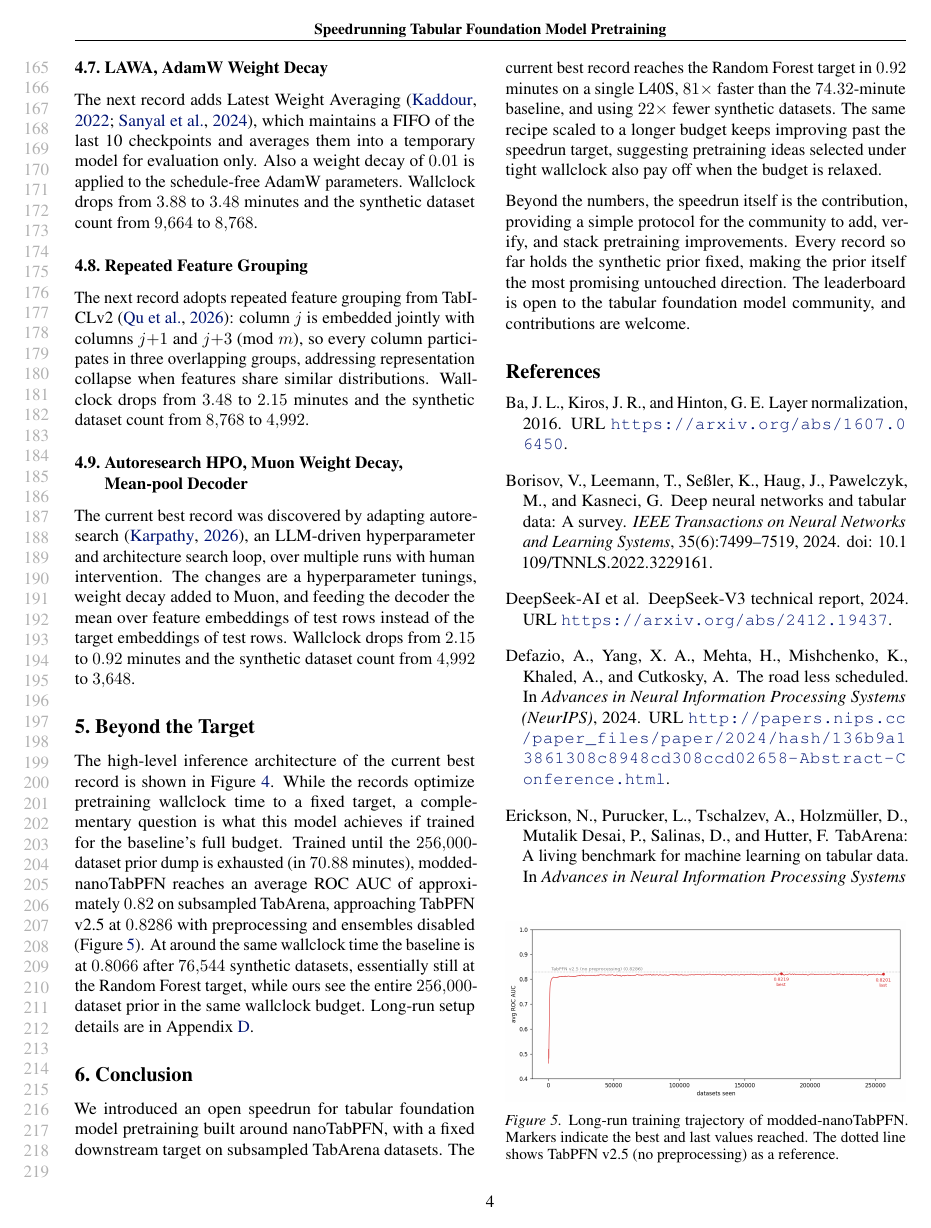
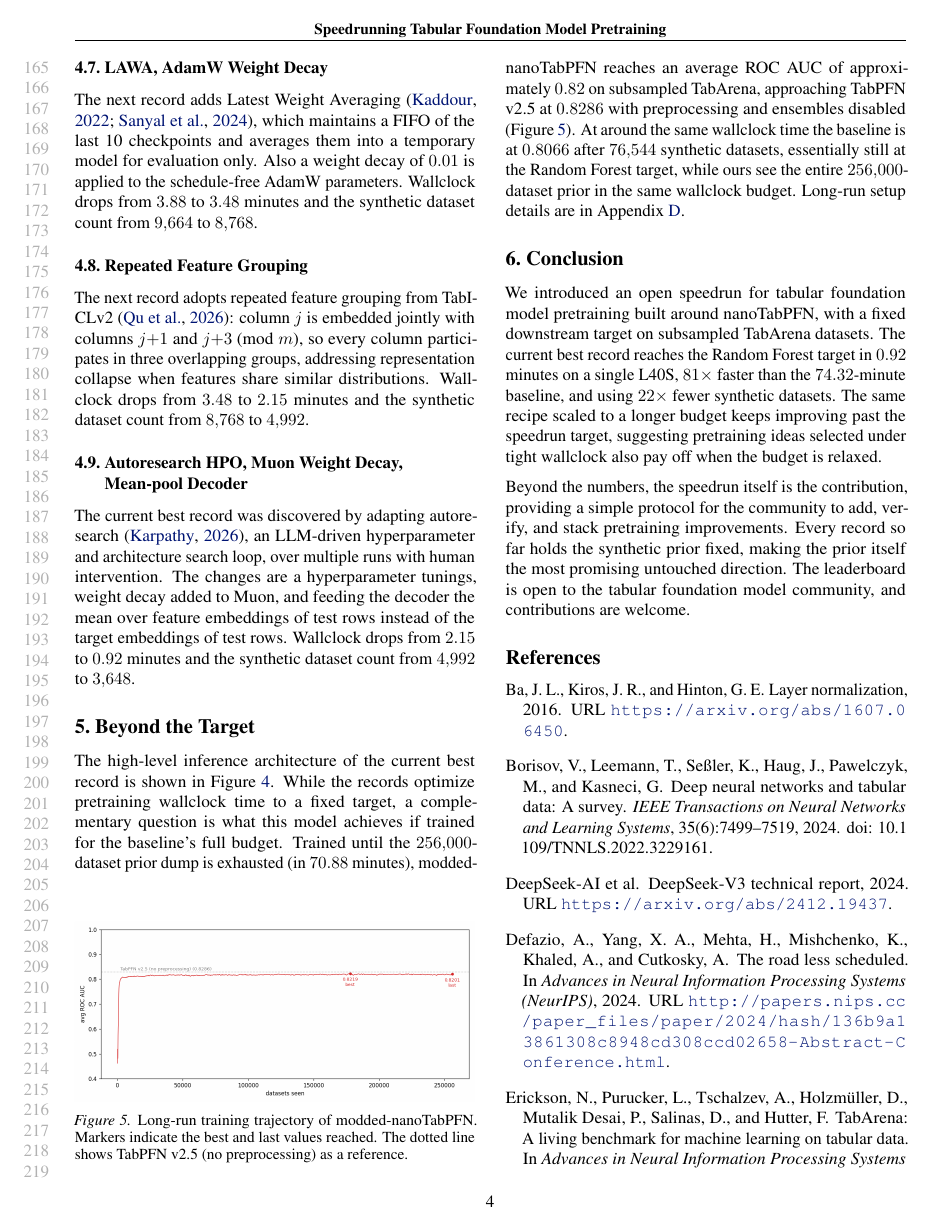
Before and after one commit to borawhocodess/modded-nanotabpfn, a LaTeX paper (main.tex): page 4 of 11. Compiled offline with pdfLaTeX.

Commit message:
move the beyond figure

```diff
--- a/main.tex
+++ b/main.tex
@@ -310,19 +310,19 @@ Wallclock drops from $3.48$ to $2.15$ minutes and the synthetic dataset count fr
 The current best record was discovered by adapting autoresearch~\citep{karpathy2026autoresearch}, an LLM-driven hyperparameter and architecture search loop, over multiple runs with human intervention. The changes are a hyperparameter tunings, weight decay added to Muon, and feeding the decoder the mean over feature embeddings of test rows instead of the target embeddings of test rows.
 Wallclock drops from $2.15$ to $0.92$ minutes and the synthetic dataset count from $4{,}992$ to $3{,}648$.
 
+\begin{figure}[b]
+  \centering
+  \includegraphics[width=\columnwidth]{images/longrun.png}
+  \caption{Long-run training trajectory of modded-nanoTabPFN. Markers indicate the best and last values reached. The dotted line shows TabPFN v2.5 (no preprocessing) as a reference.}
+  \label{fig:longrun}
+\end{figure}
+
 \section{Beyond the Target}
 \label{sec:beyond-target}
 The high-level inference architecture of the current best record is shown in Figure~\ref{fig:modded}.
 While the records optimize pretraining wallclock time to a fixed target, a complementary question is what this model achieves if trained for the baseline's full budget.
 Trained until the $256{,}000$-dataset prior dump is exhausted (in $70.88$ minutes), modded-nanoTabPFN reaches an average ROC AUC of approximately $0.82$ on subsampled TabArena, approaching TabPFN v2.5 at $0.8286$ with preprocessing and ensembles disabled (Figure~\ref{fig:longrun}).
 At around the same wallclock time the baseline is at $0.8066$ after $76{,}544$ synthetic datasets, essentially still at the Random Forest target, while ours see the entire $256{,}000$-dataset prior in the same wallclock budget. Long-run setup details are in Appendix~\ref{app:longrun}.
-
-\begin{figure}[b]
-  \centering
-  \includegraphics[width=\columnwidth]{images/longrun.png}
-  \caption{Long-run training trajectory of modded-nanoTabPFN. Markers indicate the best and last values reached. The dotted line shows TabPFN v2.5 (no preprocessing) as a reference.}
-  \label{fig:longrun}
-\end{figure}
 
 \section{Conclusion}
 We introduced an open speedrun for tabular foundation model pretraining built around nanoTabPFN, with a fixed downstream target on subsampled TabArena datasets.
```
